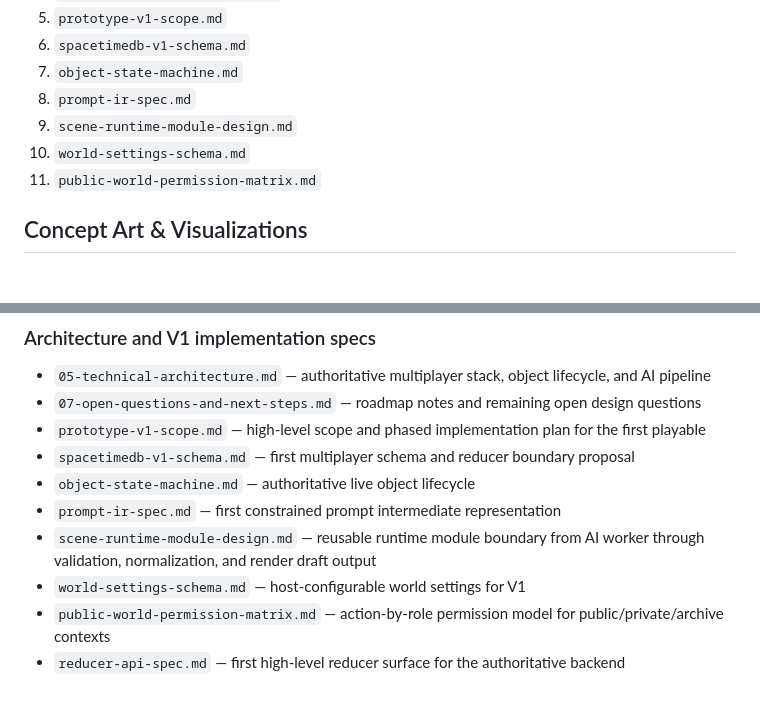
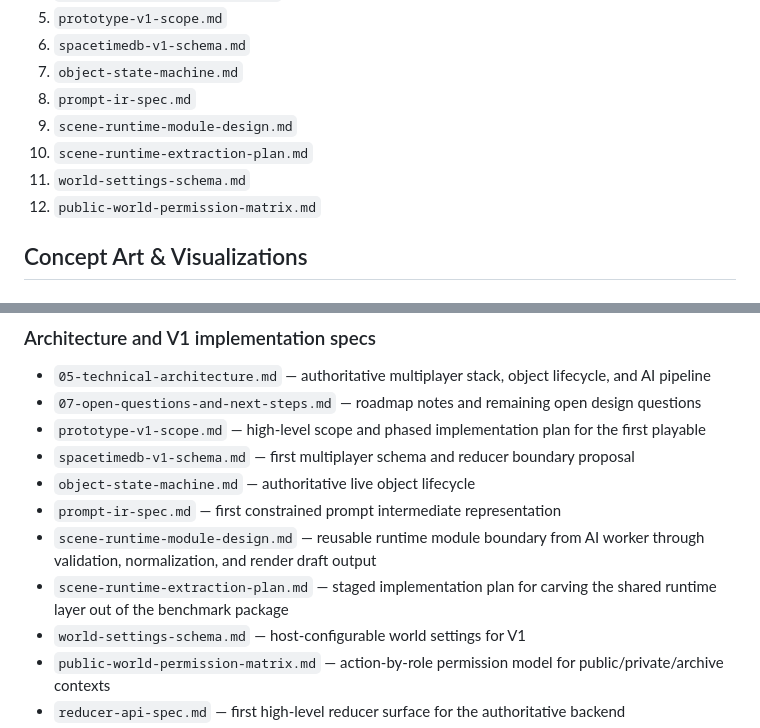
Before and after one commit to gianpaj/ideas, a Markdown page: vibe-world/README.md, 2 parts joined by grey strips. GitHub-like rendering; blank space fills up the shorter version.

Commit message:
docs(vibe-world): add runtime extraction plan

```diff
--- a/vibe-world/README.md
+++ b/vibe-world/README.md
@@ -39,8 +39,9 @@ If you want the fastest path from concept to implementation context, read:
 7. `object-state-machine.md`
 8. `prompt-ir-spec.md`
 9. `scene-runtime-module-design.md`
-10. `world-settings-schema.md`
-11. `public-world-permission-matrix.md`
+10. `scene-runtime-extraction-plan.md`
+11. `world-settings-schema.md`
+12. `public-world-permission-matrix.md`
 
 ## Concept Art & Visualizations
 
@@ -78,6 +79,7 @@ If you want the fastest path from concept to implementation context, read:
 - `object-state-machine.md` — authoritative live object lifecycle
 - `prompt-ir-spec.md` — first constrained prompt intermediate representation
 - `scene-runtime-module-design.md` — reusable runtime module boundary from AI worker through validation, normalization, and render draft output
+- `scene-runtime-extraction-plan.md` — staged implementation plan for carving the shared runtime layer out of the benchmark package
 - `world-settings-schema.md` — host-configurable world settings for V1
 - `public-world-permission-matrix.md` — action-by-role permission model for public/private/archive contexts
 - `reducer-api-spec.md` — first high-level reducer surface for the authoritative backend
```
Also changed, not shown: vibe-world/scene-runtime-extraction-plan.md (added, +217 -0 lines).
